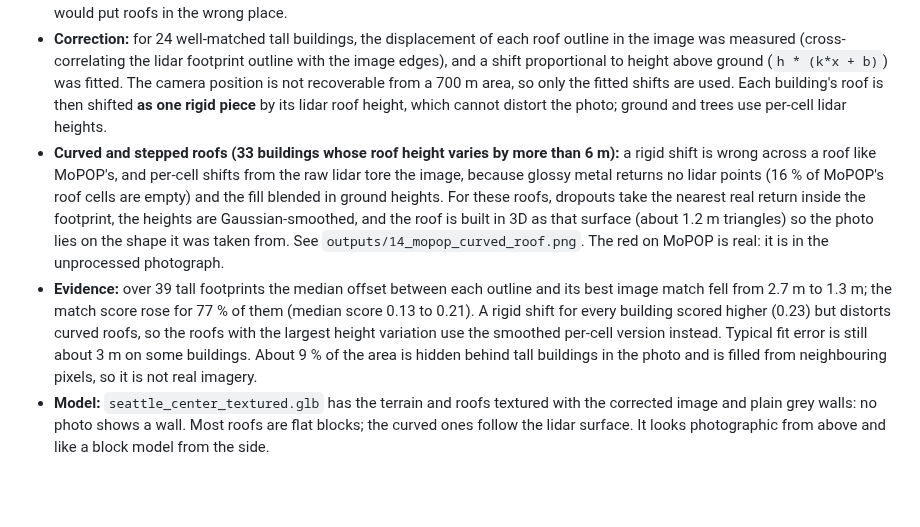
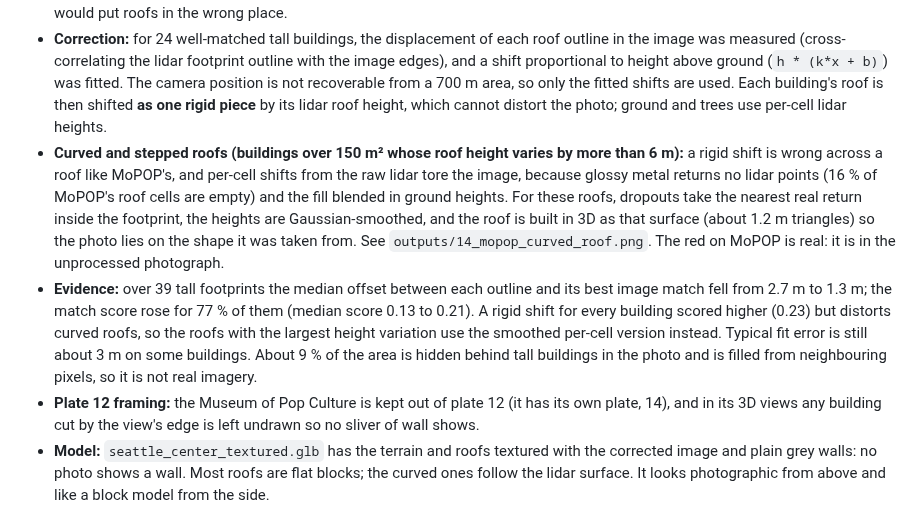
Before and after one commit to matthew-lottly/Lidar-and-3D-Modeling, a Markdown page: docs/seattle-buildings.md, the part around the change. Rendered like a GitHub page; blank space fills up the shorter version.

```diff
--- a/docs/seattle-buildings.md
+++ b/docs/seattle-buildings.md
@@ -43,8 +43,9 @@ The footprint extrusion made the Needle a 163 m cylinder, so it is modelled sepa
 * **Imagery:** USDA NAIP 2019-10-11, 0.6 m, RGB + near-infrared, read as a window from the Microsoft Planetary Computer mirror. No NAIP flight exists for 2021, so the photo is 18 months older than the lidar and 7 years older than the footprints; buildings built or demolished in between (the Climate Pledge Arena site is visibly a construction yard in the photo) will not match.
 * **Why it needs correcting:** NAIP is flattened onto the bare ground, so the top of a tall building appears displaced away from the point under the camera. The Space Needle's saucer appears 65 m west of its footprint. Draping the raw photo on the models would put roofs in the wrong place.
 * **Correction:** for 24 well-matched tall buildings, the displacement of each roof outline in the image was measured (cross-correlating the lidar footprint outline with the image edges), and a shift proportional to height above ground (`h * (k*x + b)`) was fitted. The camera position is not recoverable from a 700 m area, so only the fitted shifts are used. Each building's roof is then shifted **as one rigid piece** by its lidar roof height, which cannot distort the photo; ground and trees use per-cell lidar heights.
-* **Curved and stepped roofs (33 buildings whose roof height varies by more than 6 m):** a rigid shift is wrong across a roof like MoPOP's, and per-cell shifts from the raw lidar tore the image, because glossy metal returns no lidar points (16 % of MoPOP's roof cells are empty) and the fill blended in ground heights. For these roofs, dropouts take the nearest real return inside the footprint, the heights are Gaussian-smoothed, and the roof is built in 3D as that surface (about 1.2 m triangles) so the photo lies on the shape it was taken from. See `outputs/14_mopop_curved_roof.png`. The red on MoPOP is real: it is in the unprocessed photograph.
+* **Curved and stepped roofs (buildings over 150 m² whose roof height varies by more than 6 m):** a rigid shift is wrong across a roof like MoPOP's, and per-cell shifts from the raw lidar tore the image, because glossy metal returns no lidar points (16 % of MoPOP's roof cells are empty) and the fill blended in ground heights. For these roofs, dropouts take the nearest real return inside the footprint, the heights are Gaussian-smoothed, and the roof is built in 3D as that surface (about 1.2 m triangles) so the photo lies on the shape it was taken from. See `outputs/14_mopop_curved_roof.png`. The red on MoPOP is real: it is in the unprocessed photograph.
 * **Evidence:** over 39 tall footprints the median offset between each outline and its best image match fell from 2.7 m to 1.3 m; the match score rose for 77 % of them (median score 0.13 to 0.21). A rigid shift for every building scored higher (0.23) but distorts curved roofs, so the roofs with the largest height variation use the smoothed per-cell version instead. Typical fit error is still about 3 m on some buildings. About 9 % of the area is hidden behind tall buildings in the photo and is filled from neighbouring pixels, so it is not real imagery.
+* **Plate 12 framing:** the Museum of Pop Culture is kept out of plate 12 (it has its own plate, 14), and in its 3D views any building cut by the view's edge is left undrawn so no sliver of wall shows.
 * **Model:** `seattle_center_textured.glb` has the terrain and roofs textured with the corrected image and plain grey walls: no photo shows a wall. Most roofs are flat blocks; the curved ones follow the lidar surface. It looks photographic from above and like a block model from the side.
 
 ## Not done
```
Also changed, not shown: README.md (+1 -1 lines), outputs/13_space_needle.png, 9 other files.
